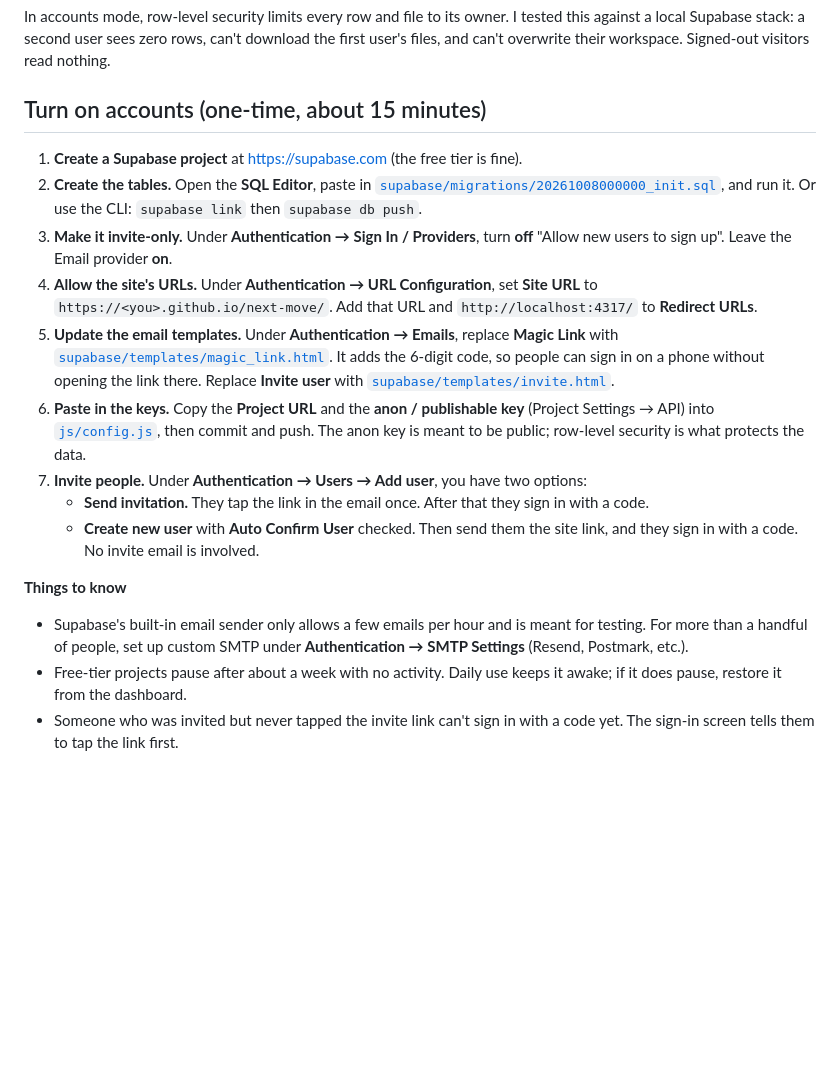
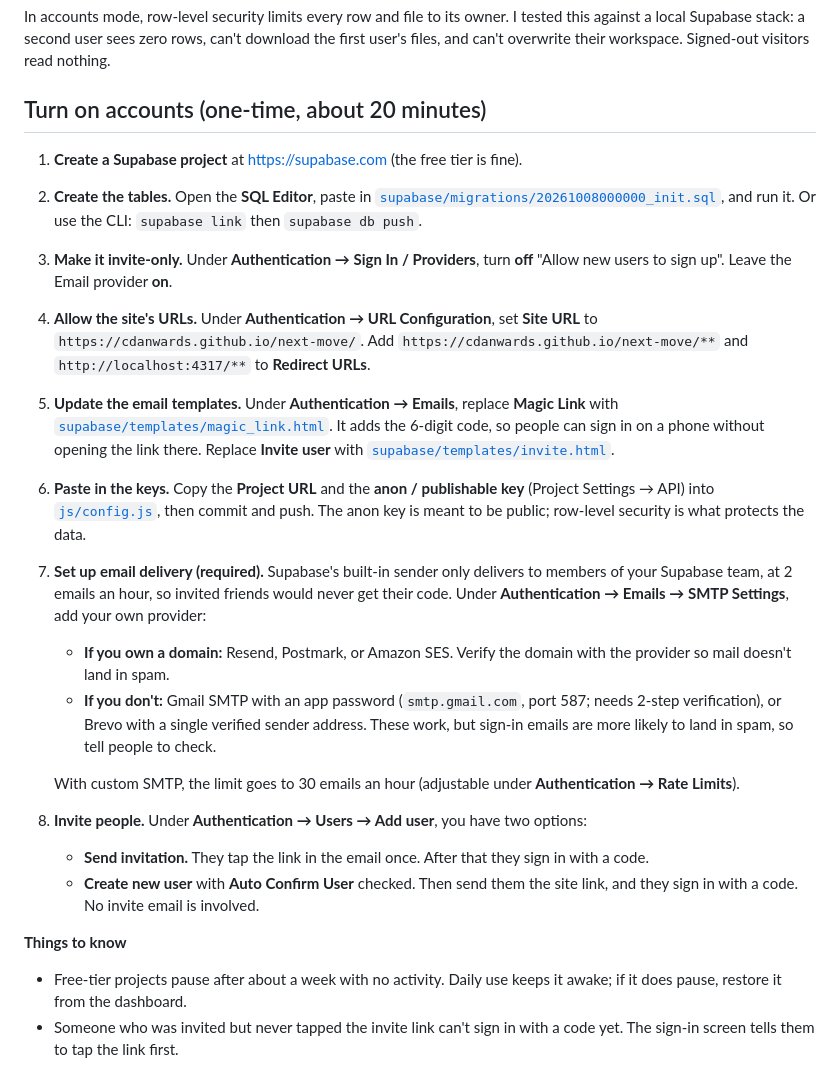
Before and after one commit to cdanwards/next-move, a Markdown page: README.md, the part around the change. GitHub-like rendering; blank space fills up the shorter version.

Commit message:
Make custom SMTP a required step for accounts
Supabase's built-in sender only delivers to project team members, so
invitees never receive sign-in codes without custom SMTP. Also use
wildcard redirect URLs for the live site.

```diff
--- a/README.md
+++ b/README.md
@@ -29,20 +29,24 @@ A job-search field guide. It started as a tool for one friend and now works for
 
 In accounts mode, row-level security limits every row and file to its owner. I tested this against a local Supabase stack: a second user sees zero rows, can't download the first user's files, and can't overwrite their workspace. Signed-out visitors read nothing.
 
-## Turn on accounts (one-time, about 15 minutes)
+## Turn on accounts (one-time, about 20 minutes)
 
 1. **Create a Supabase project** at <https://supabase.com> (the free tier is fine).
 2. **Create the tables.** Open the **SQL Editor**, paste in [`supabase/migrations/20261008000000_init.sql`](supabase/migrations/20261008000000_init.sql), and run it. Or use the CLI: `supabase link` then `supabase db push`.
 3. **Make it invite-only.** Under **Authentication → Sign In / Providers**, turn **off** "Allow new users to sign up". Leave the Email provider **on**.
-4. **Allow the site's URLs.** Under **Authentication → URL Configuration**, set **Site URL** to `https://<you>.github.io/next-move/`. Add that URL and `http://localhost:4317/` to **Redirect URLs**.
+4. **Allow the site's URLs.** Under **Authentication → URL Configuration**, set **Site URL** to `https://cdanwards.github.io/next-move/`. Add `https://cdanwards.github.io/next-move/**` and `http://localhost:4317/**` to **Redirect URLs**.
 5. **Update the email templates.** Under **Authentication → Emails**, replace **Magic Link** with [`supabase/templates/magic_link.html`](supabase/templates/magic_link.html). It adds the 6-digit code, so people can sign in on a phone without opening the link there. Replace **Invite user** with [`supabase/templates/invite.html`](supabase/templates/invite.html).
 6. **Paste in the keys.** Copy the **Project URL** and the **anon / publishable key** (Project Settings → API) into [`js/config.js`](js/config.js), then commit and push. The anon key is meant to be public; row-level security is what protects the data.
-7. **Invite people.** Under **Authentication → Users → Add user**, you have two options:
+7. **Set up email delivery (required).** Supabase's built-in sender only delivers to members of your Supabase team, at 2 emails an hour, so invited friends would never get their code. Under **Authentication → Emails → SMTP Settings**, add your own provider:
+   - **If you own a domain:** Resend, Postmark, or Amazon SES. Verify the domain with the provider so mail doesn't land in spam.
+   - **If you don't:** Gmail SMTP with an app password (`smtp.gmail.com`, port 587; needs 2-step verification), or Brevo with a single verified sender address. These work, but sign-in emails are more likely to land in spam, so tell people to check.
+
+   With custom SMTP, the limit goes to 30 emails an hour (adjustable under **Authentication → Rate Limits**).
+8. **Invite people.** Under **Authentication → Users → Add user**, you have two options:
    - **Send invitation.** They tap the link in the email once. After that they sign in with a code.
    - **Create new user** with **Auto Confirm User** checked. Then send them the site link, and they sign in with a code. No invite email is involved.
 
 **Things to know**
-- Supabase's built-in email sender only allows a few emails per hour and is meant for testing. For more than a handful of people, set up custom SMTP under **Authentication → SMTP Settings** (Resend, Postmark, etc.).
 - Free-tier projects pause after about a week with no activity. Daily use keeps it awake; if it does pause, restore it from the dashboard.
 - Someone who was invited but never tapped the invite link can't sign in with a code yet. The sign-in screen tells them to tap the link first.
 
```
